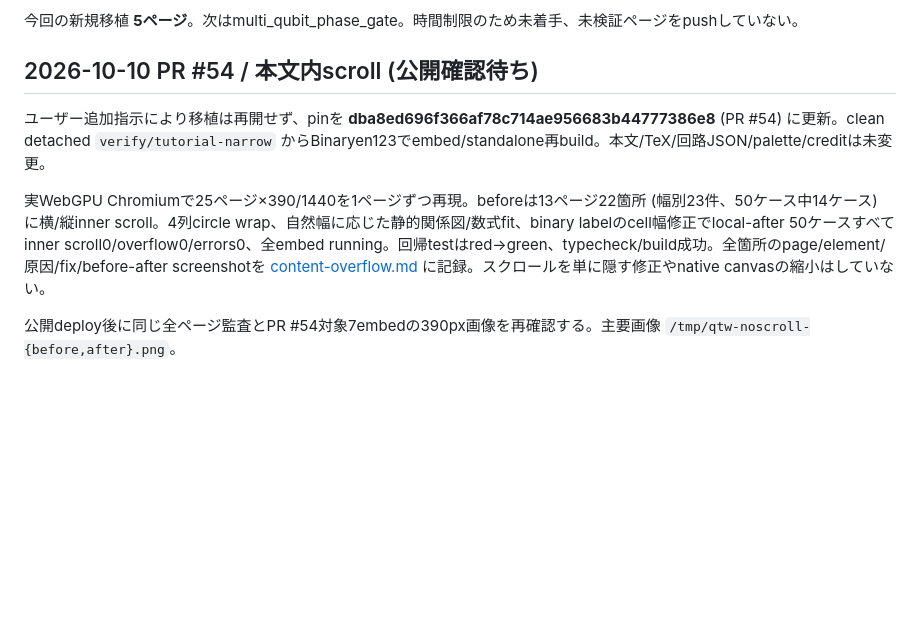
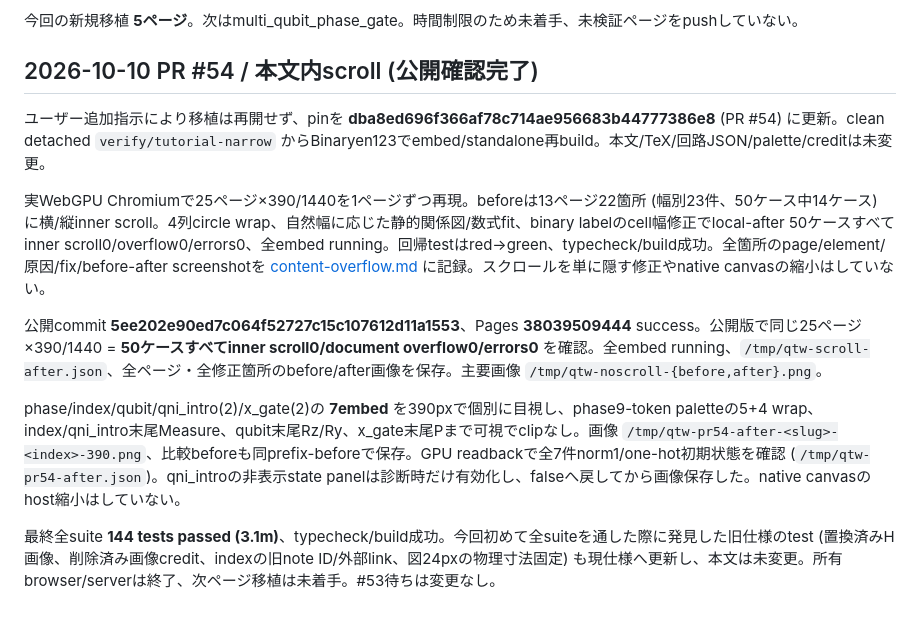
Before and after one commit to qniapp/qni-tutorial-webgpu, a Markdown page: docs/porting.md, the part around the change. Rendered like a GitHub page; blank space fills up the shorter version.

Commit message:
docs: verify narrow embeds and every ported page without inner scrolling

```diff
--- a/docs/porting.md
+++ b/docs/porting.md
@@ -473,10 +473,14 @@ KetPairsの公開pointer選択を1440/390×DPR1/2×3ページで確認し、各8
 
 今回の新規移植 **5ページ**。次はmulti_qubit_phase_gate。時間制限のため未着手、未検証ページをpushしていない。
 
-## 2026-10-10 PR #54 / 本文内scroll (公開確認待ち)
+## 2026-10-10 PR #54 / 本文内scroll (公開確認完了)
 
 ユーザー追加指示により移植は再開せず、pinを **dba8ed696f366af78c714ae956683b44777386e8** (PR #54) に更新。clean detached `verify/tutorial-narrow` からBinaryen123でembed/standalone再build。本文/TeX/回路JSON/palette/creditは未変更。
 
 実WebGPU Chromiumで25ページ×390/1440を1ページずつ再現。beforeは13ページ22箇所 (幅別23件、50ケース中14ケース) に横/縦inner scroll。4列circle wrap、自然幅に応じた静的関係図/数式fit、binary labelのcell幅修正でlocal-after 50ケースすべてinner scroll0/overflow0/errors0、全embed running。回帰testはred→green、typecheck/build成功。全箇所のpage/element/原因/fix/before-after screenshotを [content-overflow.md](./content-overflow.md) に記録。スクロールを単に隠す修正やnative canvasの縮小はしていない。
 
-公開deploy後に同じ全ページ監査とPR #54対象7embedの390px画像を再確認する。主要画像 `/tmp/qtw-noscroll-{before,after}.png`。
+公開commit **5ee202e90ed7c064f52727c15c107612d11a1553**、Pages **38039509444** success。公開版で同じ25ページ×390/1440 = **50ケースすべてinner scroll0/document overflow0/errors0** を確認。全embed running、`/tmp/qtw-scroll-after.json`、全ページ・全修正箇所のbefore/after画像を保存。主要画像 `/tmp/qtw-noscroll-{before,after}.png`。
+
+phase/index/qubit/qni_intro(2)/x_gate(2)の **7embed** を390pxで個別に目視し、phase9-token paletteの5+4 wrap、index/qni_intro末尾Measure、qubit末尾Rz/Ry、x_gate末尾Pまで可視でclipなし。画像 `/tmp/qtw-pr54-after-<slug>-<index>-390.png`、比較beforeも同prefix-beforeで保存。GPU readbackで全7件norm1/one-hot初期状態を確認 (`/tmp/qtw-pr54-after.json`)。qni_introの非表示state panelは診断時だけ有効化し、falseへ戻してから画像保存した。native canvasのhost縮小はしていない。
+
+最終全suite **144 tests passed (3.1m)**、typecheck/build成功。今回初めて全suiteを通した際に発見した旧仕様のtest (置換済みH画像、削除済み画像credit、indexの旧note ID/外部link、図24pxの物理寸法固定) も現仕様へ更新し、本文は未変更。所有browser/serverは終了、次ページ移植は未着手。#53待ちは変更なし。
```
Also changed, not shown: docs/content-overflow.md (+1 -1 lines).
